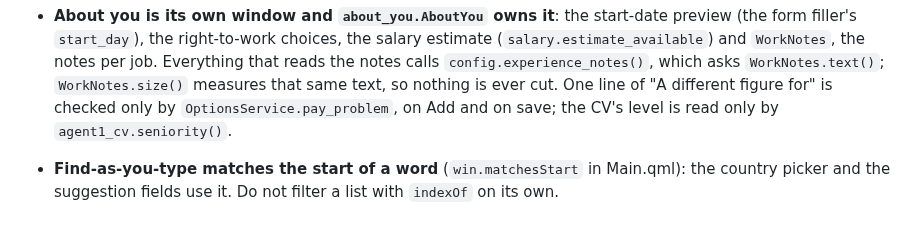
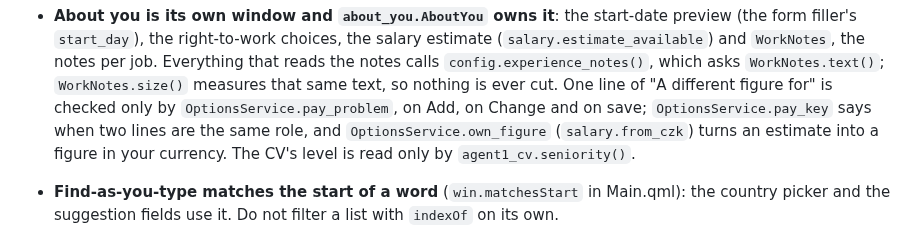
Before and after one commit to defoltbl/JobHelper, a Markdown page: HANDBOOK.md, the part around the change. Drawn GitHub-style.

```diff
--- a/HANDBOOK.md
+++ b/HANDBOOK.md
@@ -266,7 +266,9 @@ data/                your data; only the *.example.* files are in git
   `start_day`), the right-to-work choices, the salary estimate (`salary.estimate_available`) and `WorkNotes`, the
   notes per job. Everything that reads the notes calls `config.experience_notes()`, which asks `WorkNotes.text()`;
   `WorkNotes.size()` measures that same text, so nothing is ever cut. One line of "A different figure for" is checked
-  only by `OptionsService.pay_problem`, on Add and on save; the CV's level is read only by `agent1_cv.seniority()`.
+  only by `OptionsService.pay_problem`, on Add, on Change and on save; `OptionsService.pay_key` says when two lines are
+  the same role, and `OptionsService.own_figure` (`salary.from_czk`) turns an estimate into a figure in your currency.
+  The CV's level is read only by `agent1_cv.seniority()`.
 - **Find-as-you-type matches the start of a word** (`win.matchesStart` in Main.qml): the country picker and the
   suggestion fields use it. Do not filter a list with `indexOf` on its own.
 - **Postings are scored only through `agent3_letters.Scorer`** (the batch prompt, the J-id answers, the one-by-one
```
Also changed, not shown: CHANGELOG.md (+1 -0 lines), docs/GUIDE.md (+1 -1 lines), docs/img/32_about_you.png, 9 other files.
